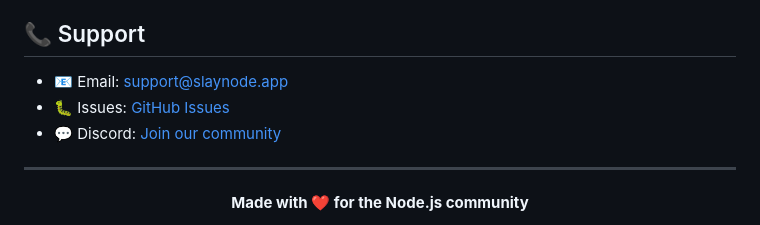
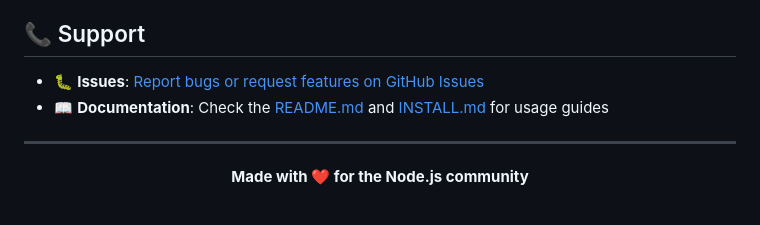
Before and after one commit to mastertyko/slaynode, a Markdown page: README.md, the part around the change. Rendered like a GitHub page.

Commit message:
fix: Update support section to only use GitHub Issues
- Remove fake email address (support@slaynode.app)
- Remove fake Discord link
- Update support section to only point to GitHub Issues
- Add reference to documentation for self-help
- Make it clear that GitHub Issues is the only support channel

This provides accurate information about available support options.

🤖 Generated with [Claude Code](https://claude.com/claude-code)

Co-Authored-By: Claude <noreply@anthropic.com>

```diff
--- a/README.md
+++ b/README.md
@@ -288,9 +288,8 @@ This project is licensed under the MIT License - see the [LICENSE](LICENSE) file
 
 ## 📞 Support
 
-- 📧 Email: support@slaynode.app
-- 🐛 Issues: [GitHub Issues](https://github.com/mastertyko/slaynode/issues)
-- 💬 Discord: [Join our community](https://discord.gg/slaynode)
+- 🐛 **Issues**: [Report bugs or request features on GitHub Issues](https://github.com/mastertyko/slaynode/issues)
+- 📖 **Documentation**: Check the [README.md](README.md) and [INSTALL.md](INSTALL.md) for usage guides
 
 ---
 
```
